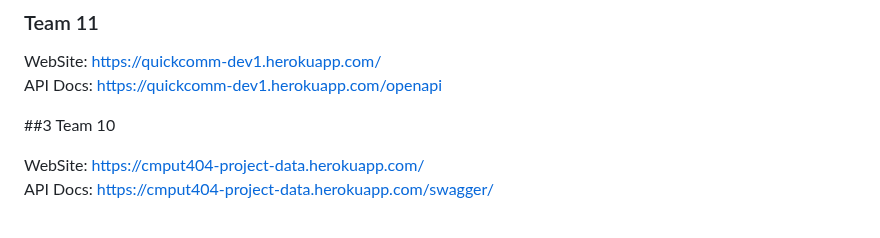
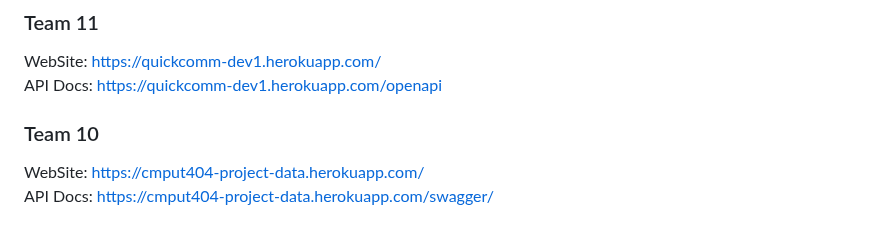
Before and after one commit to Peer2Pressure/Peer2Pressure, a Markdown page: README.md, the part around the change. Rendered like a GitHub page.

```diff
--- a/README.md
+++ b/README.md
@@ -149,7 +149,7 @@ API Docs: https://cmput404-project-data.herokuapp.com/swagger/
 WebSite: https://quickcomm-dev1.herokuapp.com/ \
 API Docs: https://quickcomm-dev1.herokuapp.com/openapi
 
-##3 Team 10
+### Team 10
 
 WebSite: https://cmput404-project-data.herokuapp.com/ \
 API Docs: https://cmput404-project-data.herokuapp.com/swagger/
```
